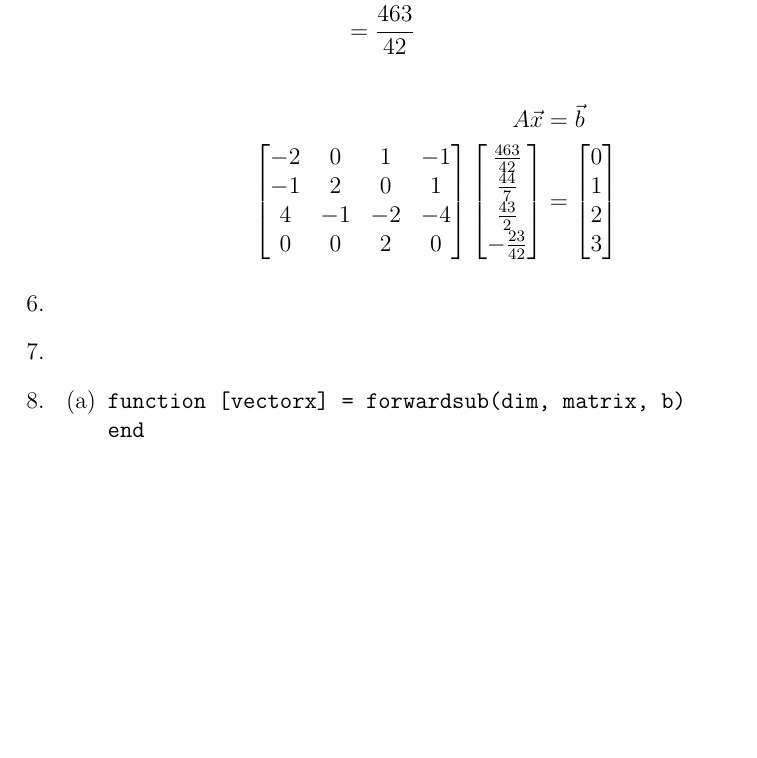
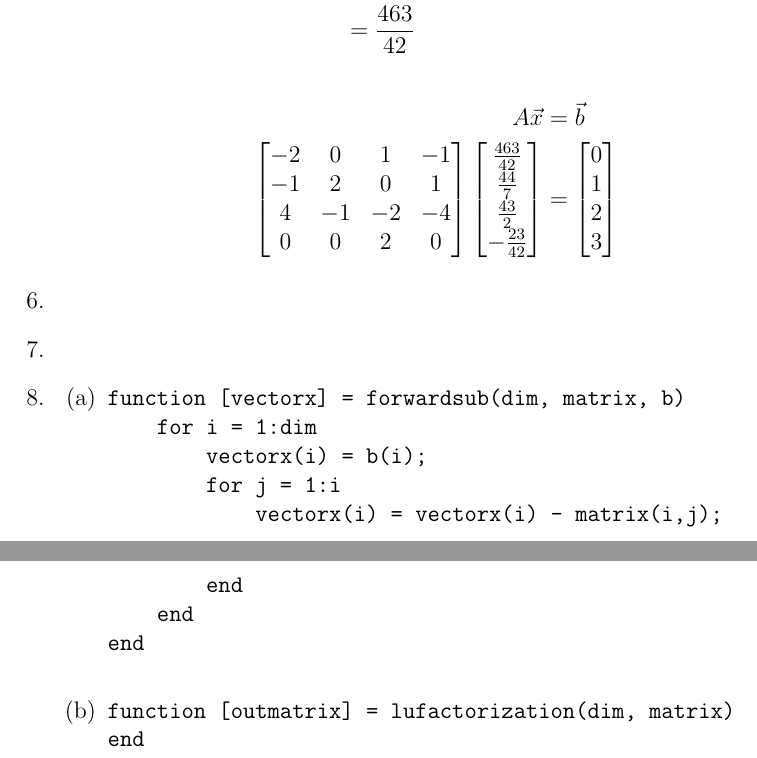
Before and after one commit to dan035-ucsd/MATH-102, a LaTeX document (math174hw1.tex): part of page 7 of 7 before the commit and two parts of pages 7 and 8 of 8 after it, the two joined at a grey line, cut so that both start at the same text, the shorter picture padded with empty space. Compiled offline with pdfLaTeX.

Commit message:
Finished problem 5

```diff
--- a/math174hw1.tex
+++ b/math174hw1.tex
@@ -315,6 +315,17 @@
             \item
                 \begin{verbatim}
 function [vectorx] = forwardsub(dim, matrix, b)
+    for i = 1:dim
+        vectorx(i) = b(i);
+        for j = 1:i
+            vectorx(i) = vectorx(i) - matrix(i,j);
+        end
+    end
+end
+                \end{verbatim}
+            \item
+                \begin{verbatim}
+function [outmatrix] = lufactorization(dim, matrix)
 end
                 \end{verbatim}
         \end{enumerate}
```
Also changed, not shown: out_dir/math174hw1.pdf, 1 other file.
